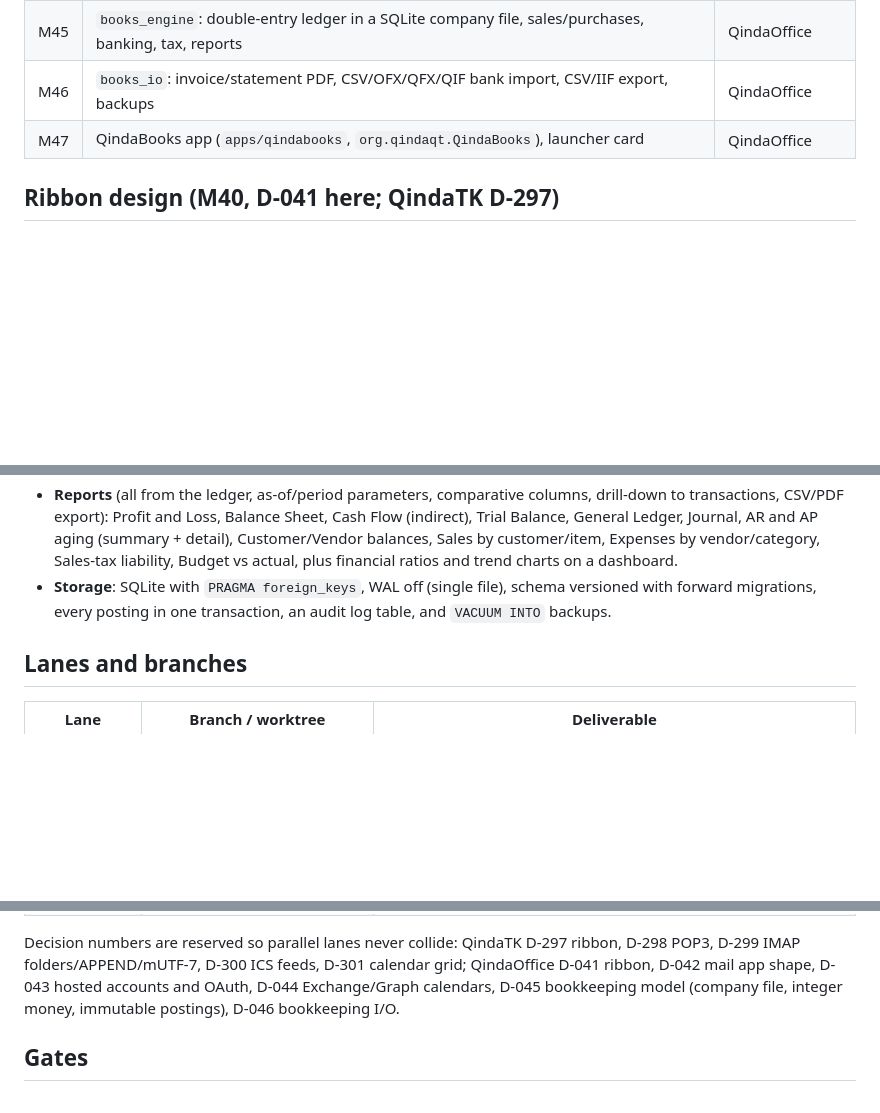
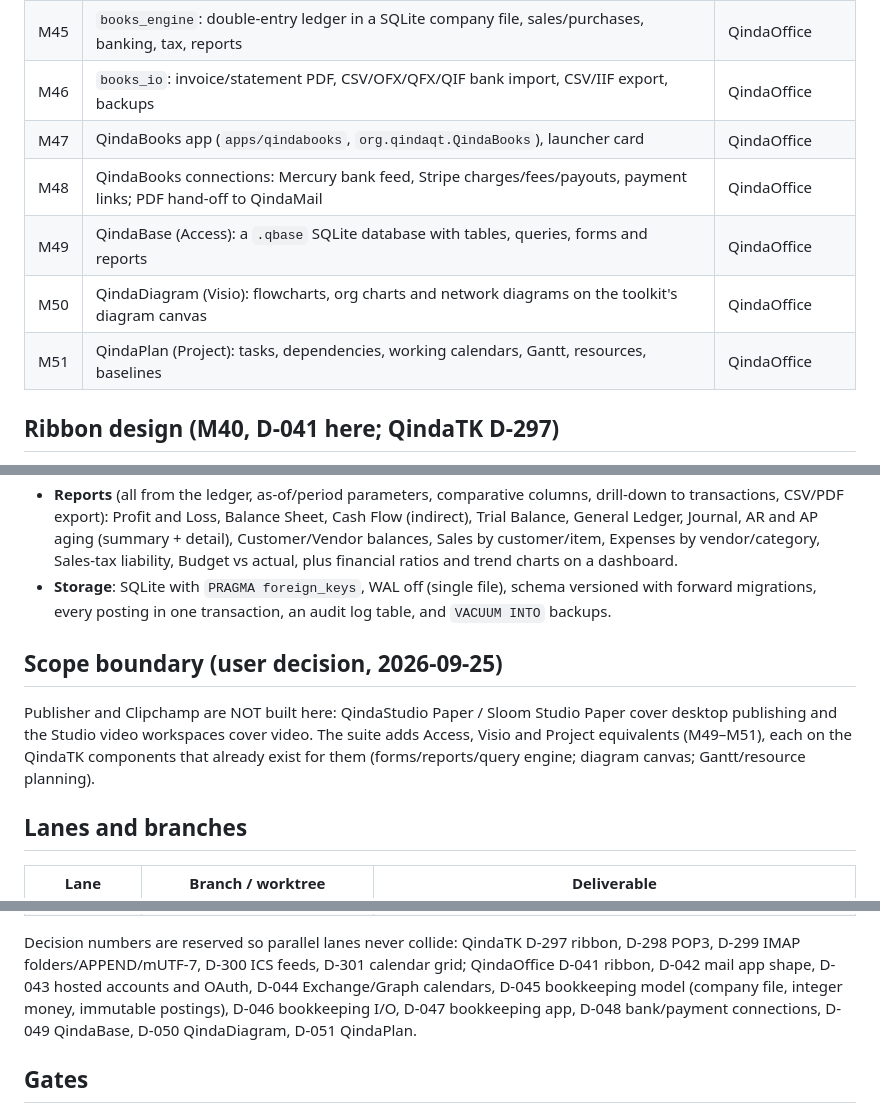
Before and after one commit to Es00bac/QindaOffice, a Markdown page: docs/plans/ribbon-and-mail.md, 3 parts joined by grey strips. GitHub-like rendering; blank space fills up the shorter version.

Commit message:
Plan the Access, Visio and Project equivalents (M49–M51)
The user asked for the Microsoft Office apps the suite lacks, minus
Publisher and Clipchamp, which QindaStudio/Sloom Studio's Paper and video
workspaces already cover. Records the scope boundary and reserves
D-048..D-051.

Co-Authored-By: Claude Opus 5.5 (1M context) <noreply@anthropic.com>

```diff
--- a/docs/plans/ribbon-and-mail.md
+++ b/docs/plans/ribbon-and-mail.md
@@ -35,6 +35,10 @@ and in QindaTK's `AGENTS.md` apply unchanged and outrank anything here.
 | M45 | `books_engine`: double-entry ledger in a SQLite company file, sales/purchases, banking, tax, reports | QindaOffice |
 | M46 | `books_io`: invoice/statement PDF, CSV/OFX/QFX/QIF bank import, CSV/IIF export, backups | QindaOffice |
 | M47 | QindaBooks app (`apps/qindabooks`, `org.qindaqt.QindaBooks`), launcher card | QindaOffice |
+| M48 | QindaBooks connections: Mercury bank feed, Stripe charges/fees/payouts, payment links; PDF hand-off to QindaMail | QindaOffice |
+| M49 | QindaBase (Access): a `.qbase` SQLite database with tables, queries, forms and reports | QindaOffice |
+| M50 | QindaDiagram (Visio): flowcharts, org charts and network diagrams on the toolkit's diagram canvas | QindaOffice |
+| M51 | QindaPlan (Project): tasks, dependencies, working calendars, Gantt, resources, baselines | QindaOffice |
 
 ## Ribbon design (M40, D-041 here; QindaTK D-297)
 
@@ -152,6 +156,14 @@ look or file format:
   schema versioned with forward migrations, every posting in one
   transaction, an audit log table, and `VACUUM INTO` backups.
 
+## Scope boundary (user decision, 2026-09-25)
+
+Publisher and Clipchamp are NOT built here: QindaStudio Paper / Sloom
+Studio Paper cover desktop publishing and the Studio video workspaces
+cover video. The suite adds Access, Visio and Project equivalents
+(M49–M51), each on the QindaTK components that already exist for them
+(forms/reports/query engine; diagram canvas; Gantt/resource planning).
+
 ## Lanes and branches
 
 | Lane | Branch / worktree | Deliverable |
@@ -170,7 +182,8 @@ D-297 ribbon, D-298 POP3, D-299 IMAP folders/APPEND/mUTF-7, D-300 ICS
 feeds, D-301 calendar grid; QindaOffice D-041 ribbon, D-042 mail app
 shape, D-043 hosted accounts and OAuth, D-044 Exchange/Graph calendars,
 D-045 bookkeeping model (company file, integer money, immutable postings),
-D-046 bookkeeping I/O.
+D-046 bookkeeping I/O, D-047 bookkeeping app, D-048 bank/payment
+connections, D-049 QindaBase, D-050 QindaDiagram, D-051 QindaPlan.
 
 ## Gates
 
```
